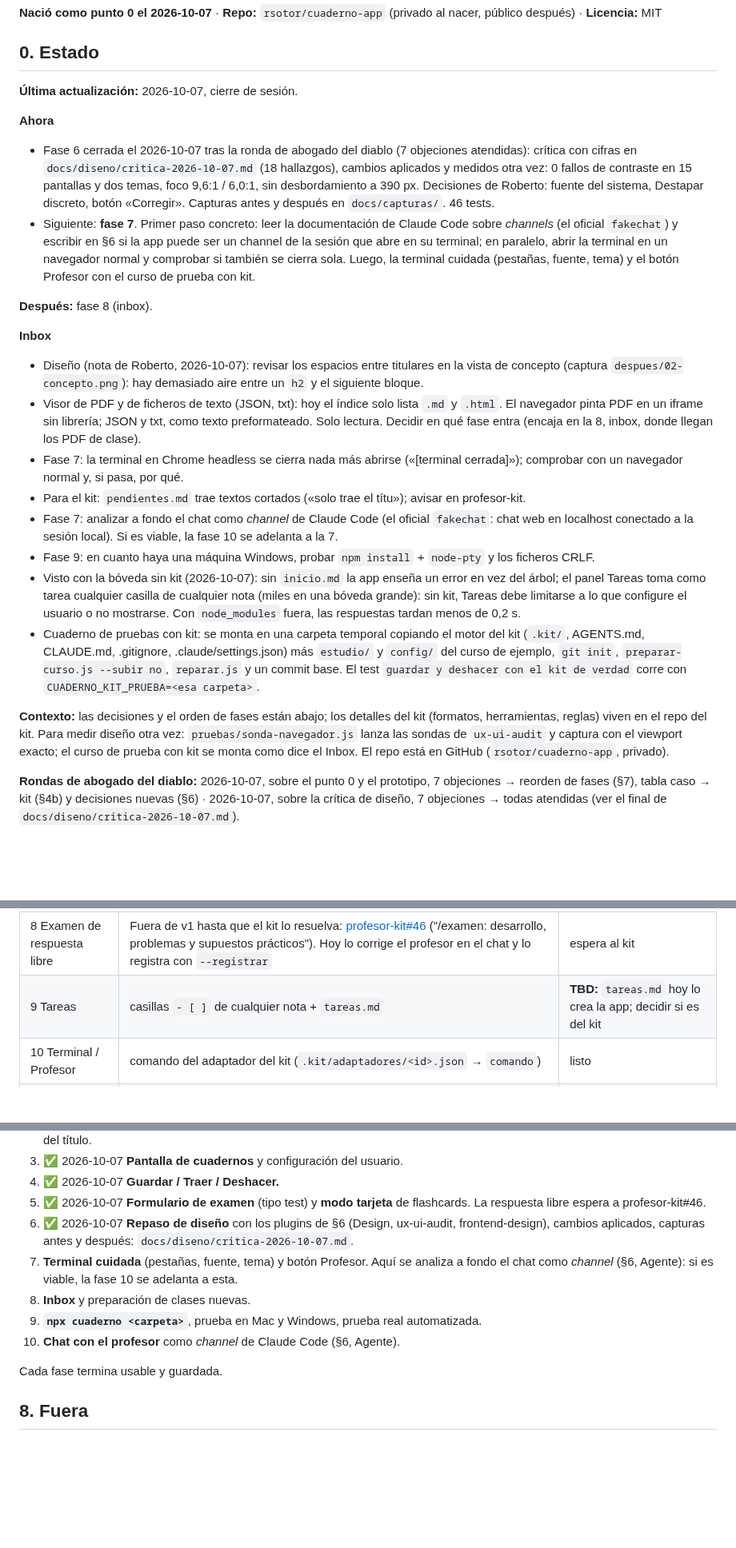
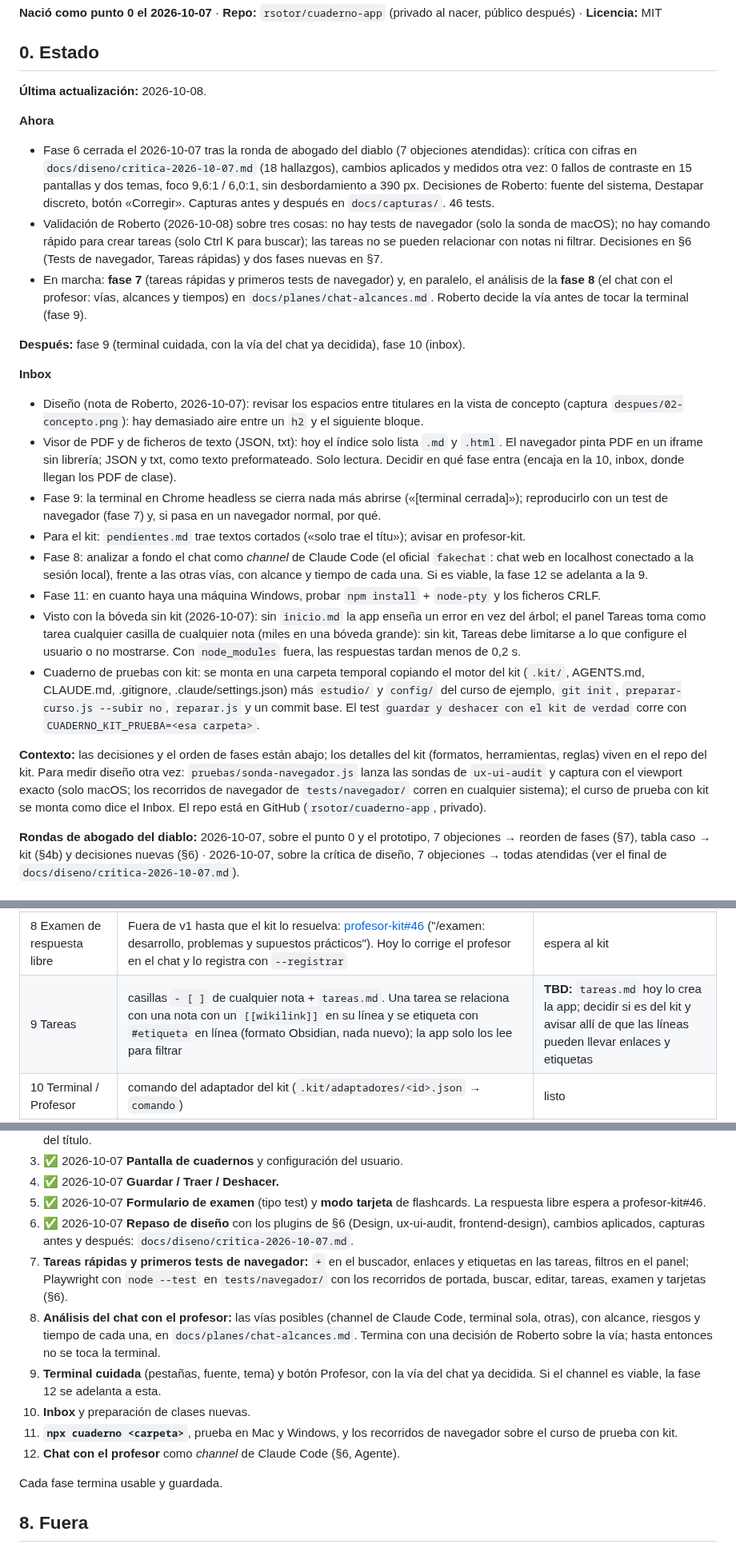
Before and after one commit to rsotor/cuaderno-app, a Markdown page: docs/planes/plan-vivo.md, 3 parts joined by grey strips. Shown at 80% size. Rendered like a GitHub page; blank space fills up the shorter version.

Commit message:
Plan: tareas rápidas y tests de navegador (fase 7), análisis del chat antes de la terminal (fase 8)
Validación de Roberto del 2026-10-08: no había tests de navegador, ni comando rápido
para crear tareas, ni forma de relacionar una tarea con una nota. Decisiones nuevas en §6
(Playwright como biblioteca con node --test; el buscador como comando con «+»; wikilinks y
#etiquetas en la línea de la tarea) y fases renumeradas en §7.

Co-Authored-By: Claude Fable 5.1 <noreply@anthropic.com>
Claude-Session: https://claude.ai/code/session_01SRhrrSRVVf3L4WyUfJhA8M

```diff
--- a/docs/planes/plan-vivo.md
+++ b/docs/planes/plan-vivo.md
@@ -4,25 +4,26 @@
 
 ## 0. Estado
 
-**Última actualización:** 2026-10-07, cierre de sesión.
+**Última actualización:** 2026-10-08.
 
 **Ahora**
 - Fase 6 cerrada el 2026-10-07 tras la ronda de abogado del diablo (7 objeciones atendidas): crítica con cifras en `docs/diseno/critica-2026-10-07.md` (18 hallazgos), cambios aplicados y medidos otra vez: 0 fallos de contraste en 15 pantallas y dos temas, foco 9,6:1 / 6,0:1, sin desbordamiento a 390 px. Decisiones de Roberto: fuente del sistema, Destapar discreto, botón «Corregir». Capturas antes y después en `docs/capturas/`. 46 tests.
-- Siguiente: **fase 7**. Primer paso concreto: leer la documentación de Claude Code sobre *channels* (el oficial `fakechat`) y escribir en §6 si la app puede ser un channel de la sesión que abre en su terminal; en paralelo, abrir la terminal en un navegador normal y comprobar si también se cierra sola. Luego, la terminal cuidada (pestañas, fuente, tema) y el botón Profesor con el curso de prueba con kit.
+- Validación de Roberto (2026-10-08) sobre tres cosas: no hay tests de navegador (solo la sonda de macOS); no hay comando rápido para crear tareas (solo Ctrl K para buscar); las tareas no se pueden relacionar con notas ni filtrar. Decisiones en §6 (Tests de navegador, Tareas rápidas) y dos fases nuevas en §7.
+- En marcha: **fase 7** (tareas rápidas y primeros tests de navegador) y, en paralelo, el análisis de la **fase 8** (el chat con el profesor: vías, alcances y tiempos) en `docs/planes/chat-alcances.md`. Roberto decide la vía antes de tocar la terminal (fase 9).
 
-**Después:** fase 8 (inbox).
+**Después:** fase 9 (terminal cuidada, con la vía del chat ya decidida), fase 10 (inbox).
 
 **Inbox**
 - Diseño (nota de Roberto, 2026-10-07): revisar los espacios entre titulares en la vista de concepto (captura `despues/02-concepto.png`): hay demasiado aire entre un `h2` y el siguiente bloque.
-- Visor de PDF y de ficheros de texto (JSON, txt): hoy el índice solo lista `.md` y `.html`. El navegador pinta PDF en un iframe sin librería; JSON y txt, como texto preformateado. Solo lectura. Decidir en qué fase entra (encaja en la 8, inbox, donde llegan los PDF de clase).
-- Fase 7: la terminal en Chrome headless se cierra nada más abrirse («[terminal cerrada]»); comprobar con un navegador normal y, si pasa, por qué.
+- Visor de PDF y de ficheros de texto (JSON, txt): hoy el índice solo lista `.md` y `.html`. El navegador pinta PDF en un iframe sin librería; JSON y txt, como texto preformateado. Solo lectura. Decidir en qué fase entra (encaja en la 10, inbox, donde llegan los PDF de clase).
+- Fase 9: la terminal en Chrome headless se cierra nada más abrirse («[terminal cerrada]»); reproducirlo con un test de navegador (fase 7) y, si pasa en un navegador normal, por qué.
 - Para el kit: `pendientes.md` trae textos cortados («solo trae el títu»); avisar en profesor-kit.
-- Fase 7: analizar a fondo el chat como *channel* de Claude Code (el oficial `fakechat`: chat web en localhost conectado a la sesión local). Si es viable, la fase 10 se adelanta a la 7.
-- Fase 9: en cuanto haya una máquina Windows, probar `npm install` + `node-pty` y los ficheros CRLF.
+- Fase 8: analizar a fondo el chat como *channel* de Claude Code (el oficial `fakechat`: chat web en localhost conectado a la sesión local), frente a las otras vías, con alcance y tiempo de cada una. Si es viable, la fase 12 se adelanta a la 9.
+- Fase 11: en cuanto haya una máquina Windows, probar `npm install` + `node-pty` y los ficheros CRLF.
 - Visto con la bóveda sin kit (2026-10-07): sin `inicio.md` la app enseña un error en vez del árbol; el panel Tareas toma como tarea cualquier casilla de cualquier nota (miles en una bóveda grande): sin kit, Tareas debe limitarse a lo que configure el usuario o no mostrarse. Con `node_modules` fuera, las respuestas tardan menos de 0,2 s.
 - Cuaderno de pruebas con kit: se monta en una carpeta temporal copiando el motor del kit (`.kit/`, AGENTS.md, CLAUDE.md, .gitignore, .claude/settings.json) más `estudio/` y `config/` del curso de ejemplo, `git init`, `preparar-curso.js --subir no`, `reparar.js` y un commit base. El test `guardar y deshacer con el kit de verdad` corre con `CUADERNO_KIT_PRUEBA=<esa carpeta>`.
 
-**Contexto:** las decisiones y el orden de fases están abajo; los detalles del kit (formatos, herramientas, reglas) viven en el repo del kit. Para medir diseño otra vez: `pruebas/sonda-navegador.js` lanza las sondas de `ux-ui-audit` y captura con el viewport exacto; el curso de prueba con kit se monta como dice el Inbox. El repo está en GitHub (`rsotor/cuaderno-app`, privado).
+**Contexto:** las decisiones y el orden de fases están abajo; los detalles del kit (formatos, herramientas, reglas) viven en el repo del kit. Para medir diseño otra vez: `pruebas/sonda-navegador.js` lanza las sondas de `ux-ui-audit` y captura con el viewport exacto (solo macOS; los recorridos de navegador de `tests/navegador/` corren en cualquier sistema); el curso de prueba con kit se monta como dice el Inbox. El repo está en GitHub (`rsotor/cuaderno-app`, privado).
 
 **Rondas de abogado del diablo:** 2026-10-07, sobre el punto 0 y el prototipo, 7 objeciones → reorden de fases (§7), tabla caso → kit (§4b) y decisiones nuevas (§6) · 2026-10-07, sobre la crítica de diseño, 7 objeciones → todas atendidas (ver el final de `docs/diseno/critica-2026-10-07.md`).
 
@@ -86,7 +87,7 @@ primero se añade al kit (y funciona sin la app) o el caso espera.
 | 7 Flashcards | casillas `✅ la sabía / ❌ no la sabía` del fichero (la app marca una y desmarca la otra); `guardar.js` las lee para el repaso | hecho (fase 5) |
 | 8 Examen tipo test | casillas del examen + `examen.js --corregir <examen.md>` (clave en `config/claves/`); solo si `examen.js --revision` dice resuelta. La app lee las preguntas con las mismas reglas que `examen.js` (número `**1.**`, opción `- [ ] a)`), "(elige una)" → una sola respuesta | hecho (fase 5) |
 | 8 Examen de respuesta libre | Fuera de v1 hasta que el kit lo resuelva: [profesor-kit#46](https://github.com/rsotor/profesor-kit/issues/46) ("/examen: desarrollo, problemas y supuestos prácticos"). Hoy lo corrige el profesor en el chat y lo registra con `--registrar` | espera al kit |
-| 9 Tareas | casillas `- [ ]` de cualquier nota + `tareas.md` | **TBD:** `tareas.md` hoy lo crea la app; decidir si es del kit |
+| 9 Tareas | casillas `- [ ]` de cualquier nota + `tareas.md`. Una tarea se relaciona con una nota con un `[[wikilink]]` en su línea y se etiqueta con `#etiqueta` en línea (formato Obsidian, nada nuevo); la app solo los lee para filtrar | **TBD:** `tareas.md` hoy lo crea la app; decidir si es del kit y avisar allí de que las líneas pueden llevar enlaces y etiquetas |
 | 10 Terminal / Profesor | comando del adaptador del kit (`.kit/adaptadores/<id>.json` → `comando`) | listo |
 | 11 Inbox | `estudio/inbox/`, `estudio/pendientes.md`; preparar → `preparar.js` | **TBD:** cómo se lanza desde la app |
 | 12 Guardar / Traer / Deshacer | `guardar.js "<mensaje>"`, `guardar.js --traer`, `deshacer.js --ver` y `deshacer.js` | listo; errores y conflictos se pasan al profesor por la terminal, la app no los resuelve |
@@ -143,10 +146,12 @@ Capturas del prototipo (en `docs/capturas-prototipo/`), tal como salió, antes d
 4. ✅ 2026-10-07 **Guardar / Traer / Deshacer.**
 5. ✅ 2026-10-07 **Formulario de examen** (tipo test) y **modo tarjeta** de flashcards. La respuesta libre espera a profesor-kit#46.
 6. ✅ 2026-10-07 **Repaso de diseño** con los plugins de §6 (Design, ux-ui-audit, frontend-design), cambios aplicados, capturas antes y después: `docs/diseno/critica-2026-10-07.md`.
-7. **Terminal cuidada** (pestañas, fuente, tema) y botón Profesor. Aquí se analiza a fondo el chat como *channel* (§6, Agente): si es viable, la fase 10 se adelanta a esta.
-8. **Inbox** y preparación de clases nuevas.
-9. **`npx cuaderno <carpeta>`**, prueba en Mac y Windows, prueba real automatizada.
-10. **Chat con el profesor** como *channel* de Claude Code (§6, Agente).
+7. **Tareas rápidas y primeros tests de navegador:** `+` en el buscador, enlaces y etiquetas en las tareas, filtros en el panel; Playwright con `node --test` en `tests/navegador/` con los recorridos de portada, buscar, editar, tareas, examen y tarjetas (§6).
+8. **Análisis del chat con el profesor:** las vías posibles (channel de Claude Code, terminal sola, otras), con alcance, riesgos y tiempo de cada una, en `docs/planes/chat-alcances.md`. Termina con una decisión de Roberto sobre la vía; hasta entonces no se toca la terminal.
+9. **Terminal cuidada** (pestañas, fuente, tema) y botón Profesor, con la vía del chat ya decidida. Si el channel es viable, la fase 12 se adelanta a esta.
+10. **Inbox** y preparación de clases nuevas.
+11. **`npx cuaderno <carpeta>`**, prueba en Mac y Windows, y los recorridos de navegador sobre el curso de prueba con kit.
+12. **Chat con el profesor** como *channel* de Claude Code (§6, Agente).
 
 Cada fase termina usable y guardada.
 
```
Also changed, not shown: other parts of docs/planes/plan-vivo.md (+2 -0 lines).
